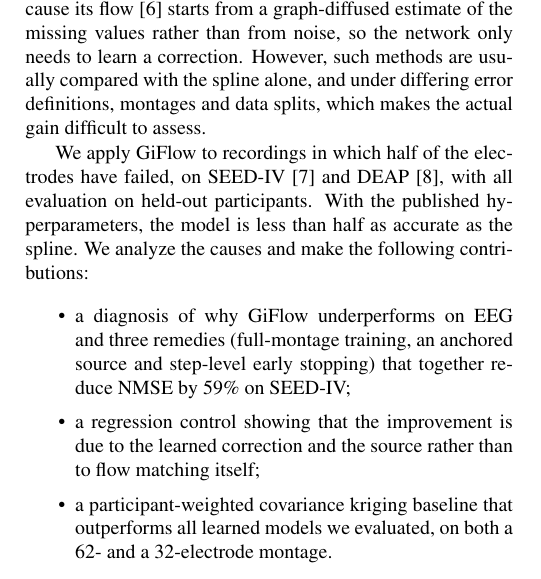
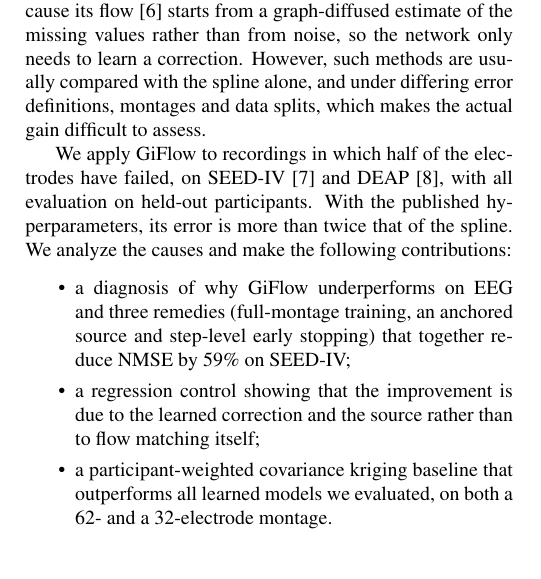
Before and after one commit to AnshAttre/MTP_1_Gi_flow_implementation, a LaTeX paper (paper/isbi2027_anchored_flow.tex): part of one column of page 1 of 5, cut so that both start at the same text. Compiled offline with pdfLaTeX.

Commit message:
State the baseline gap as an error ratio

```diff
--- a/paper/isbi2027_anchored_flow.tex
+++ b/paper/isbi2027_anchored_flow.tex
@@ -77,8 +77,8 @@ data splits, which makes the actual gain difficult to assess.
 We apply GiFlow to recordings in which half of the electrodes have
 failed, on SEED-IV \cite{zheng2019emotionmeter} and DEAP
 \cite{koelstra2012deap}, with all evaluation on held-out participants. With
-the published hyperparameters, the model is less than half as accurate as
-the spline. We analyze the causes and make the following contributions:
+the published hyperparameters, its error is more than twice that of the
+spline. We analyze the causes and make the following contributions:
 \begin{itemize}
 \setlength{\itemsep}{0pt}
 \item a diagnosis of why GiFlow underperforms on EEG and three remedies
```
Also changed, not shown: paper/isbi2027_overleaf.tex (+2 -2 lines).
